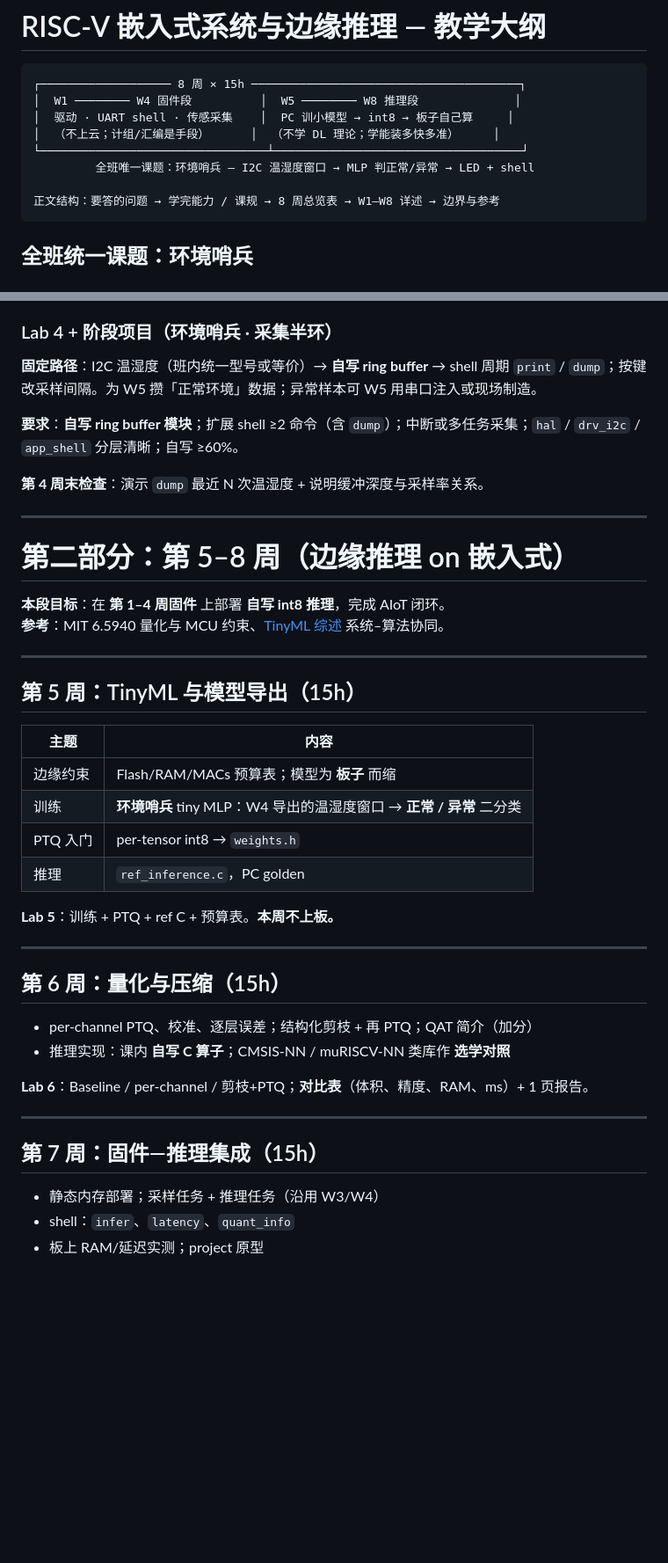
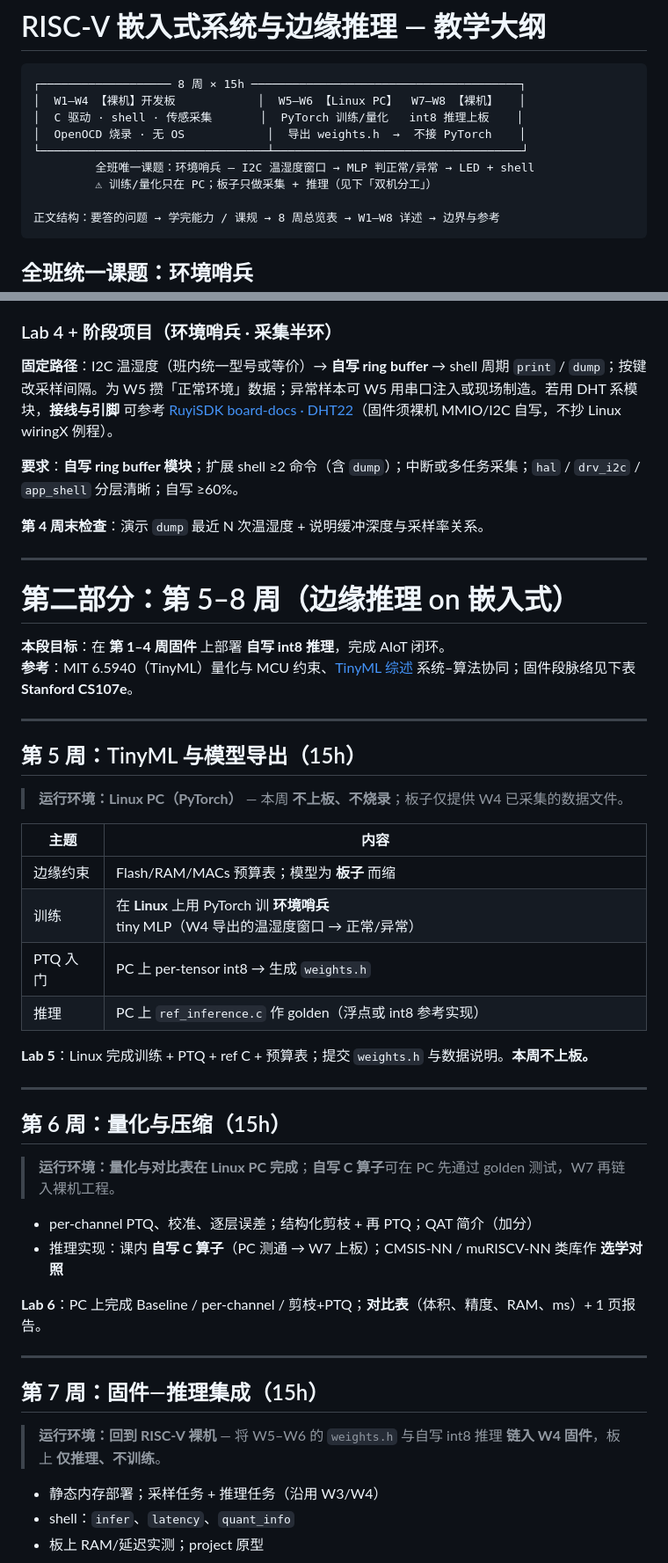
Before and after one commit to EnzoDing-rgb/riscv-embedded-course, a Markdown page: docs/outline.md, 2 parts joined by grey strips. Shown at 88% size. Drawn GitHub-style; blank space fills up the shorter version.

````diff
--- a/docs/outline.md
+++ b/docs/outline.md
@@ -2,11 +2,12 @@
 
 ```text
 ┌─────────────────── 8 周 × 15h ───────────────────────────────────────┐
-│  W1 ──────── W4 固件段          │  W5 ──────── W8 推理段              │
-│  驱动 · UART shell · 传感采集    │  PC 训小模型 → int8 → 板子自己算     │
-│  （不上云；计组/汇编是手段）      │  （不学 DL 理论；学能装多快多准）     │
+│  W1–W4 【裸机】开发板            │  W5–W6 【Linux PC】  W7–W8 【裸机】   │
+│  C 驱动 · shell · 传感采集       │  PyTorch 训练/量化   int8 推理上板    │
+│  OpenOCD 烧录 · 无 OS            │  导出 weights.h  →  不接 PyTorch    │
 └─────────────────────────────────┴────────────────────────────────────┘
          全班唯一课题：环境哨兵 — I2C 温湿度窗口 → MLP 判正常/异常 → LED + shell
+         ⚠ 训练/量化只在 PC；板子只做采集 + 推理（见下「双机分工」）
 
 正文结构：要答的问题 → 学完能力 / 课规 → 8 周总览表 → W1–W8 详述 → 边界与参考
 ```
@@ -180,7 +203,7 @@
 
 ### Lab 4 + 阶段项目（环境哨兵 · 采集半环）
 
-**固定路径**：I2C 温湿度（班内统一型号或等价）→ **自写 ring buffer** → shell 周期 `print` / `dump`；按键改采样间隔。为 W5 攒「正常环境」数据；异常样本可 W5 用串口注入或现场制造。
+**固定路径**：I2C 温湿度（班内统一型号或等价）→ **自写 ring buffer** → shell 周期 `print` / `dump`；按键改采样间隔。为 W5 攒「正常环境」数据；异常样本可 W5 用串口注入或现场制造。若用 DHT 系模块，**接线与引脚** 可参考 [RuyiSDK board-docs · DHT22](https://github.com/ruyisdk/board-docs/tree/main/Duo_S/Dht22)（固件须裸机 MMIO/I2C 自写，不抄 Linux wiringX 例程）。
 
 **要求**：**自写 ring buffer 模块**；扩展 shell ≥2 命令（含 `dump`）；中断或多任务采集；`hal` / `drv_i2c` / `app_shell` 分层清晰；自写 ≥60%。
 
@@ -191,33 +214,39 @@
 # 第二部分：第 5–8 周（边缘推理 on 嵌入式）
 
 **本段目标**：在 **第 1–4 周固件** 上部署 **自写 int8 推理**，完成 AIoT 闭环。
-**参考**：MIT 6.5940 量化与 MCU 约束、[TinyML 综述](https://arxiv.org/abs/2403.19076) 系统–算法协同。
+**参考**：MIT 6.5940（TinyML）量化与 MCU 约束、[TinyML 综述](https://arxiv.org/abs/2403.19076) 系统–算法协同；固件段脉络见下表 **Stanford CS107e**。
 
 ---
 
 ## 第 5 周：TinyML 与模型导出（15h）
 
+> **运行环境：Linux PC（PyTorch）** — 本周 **不上板、不烧录**；板子仅提供 W4 已采集的数据文件。
+
 | 主题 | 内容 |
 |------|------|
 | 边缘约束 | Flash/RAM/MACs 预算表；模型为 **板子** 而缩 |
-| 训练 | **环境哨兵** tiny MLP：W4 导出的温湿度窗口 → **正常 / 异常** 二分类 |
-| PTQ 入门 | per-tensor int8 → `weights.h` |
-| 推理 | `ref_inference.c`，PC golden |
+| 训练 | 在 **Linux** 上用 PyTorch 训 **环境哨兵** tiny MLP（W4 导出的温湿度窗口 → 正常/异常） |
+| PTQ 入门 | PC 上 per-tensor int8 → 生成 `weights.h` |
+| 推理 | PC 上 `ref_inference.c` 作 golden（浮点或 int8 参考实现） |
 
-**Lab 5**：训练 + PTQ + ref C + 预算表。**本周不上板。**
+**Lab 5**：Linux 完成训练 + PTQ + ref C + 预算表；提交 `weights.h` 与数据说明。**本周不上板。**
 
 ---
 
 ## 第 6 周：量化与压缩（15h）
 
+> **运行环境：量化与对比表在 Linux PC 完成**；**自写 C 算子**可在 PC 先通过 golden 测试，W7 再链入裸机工程。
+
 - per-channel PTQ、校准、逐层误差；结构化剪枝 + 再 PTQ；QAT 简介（加分）
-- 推理实现：课内 **自写 C 算子**；CMSIS-NN / muRISCV-NN 类库作 **选学对照**
+- 推理实现：课内 **自写 C 算子**（PC 测通 → W7 上板）；CMSIS-NN / muRISCV-NN 类库作 **选学对照**
 
-**Lab 6**：Baseline / per-channel / 剪枝+PTQ；**对比表**（体积、精度、RAM、ms）+ 1 页报告。
+**Lab 6**：PC 上完成 Baseline / per-channel / 剪枝+PTQ；**对比表**（体积、精度、RAM、ms）+ 1 页报告。
 
 ---
 
 ## 第 7 周：固件—推理集成（15h）
+
+> **运行环境：回到 RISC-V 裸机** — 将 W5–W6 的 `weights.h` 与自写 int8 推理 **链入 W4 固件**，板上 **仅推理、不训练**。
 
 - 静态内存部署；采样任务 + 推理任务（沿用 W3/W4）
 - shell：`infer`、`latency`、`quant_info`
````
Also changed, not shown: other parts of docs/outline.md (+47 -20 lines).
